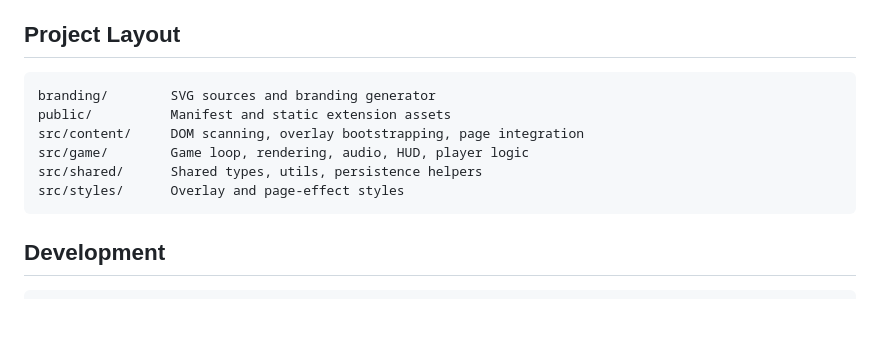
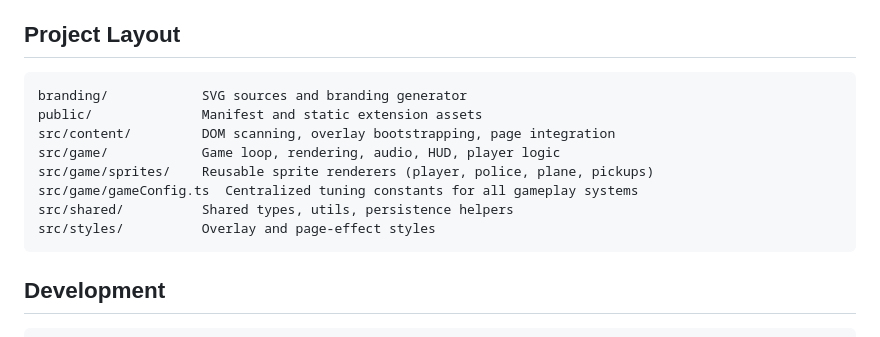
Before and after one commit to siropkin/dom-racer, a Markdown page: README.md, the part around the change. Drawn GitHub-style; blank space fills up the shorter version.

````diff
--- a/README.md
+++ b/README.md
@@ -159,12 +159,14 @@ Use `Shift + D` to open the sprite/debug showcase mode for visual checks and qui
 ## Project Layout
 
 ```text
-branding/        SVG sources and branding generator
-public/          Manifest and static extension assets
-src/content/     DOM scanning, overlay bootstrapping, page integration
-src/game/        Game loop, rendering, audio, HUD, player logic
-src/shared/      Shared types, utils, persistence helpers
-src/styles/      Overlay and page-effect styles
+branding/            SVG sources and branding generator
+public/              Manifest and static extension assets
+src/content/         DOM scanning, overlay bootstrapping, page integration
+src/game/            Game loop, rendering, audio, HUD, player logic
+src/game/sprites/    Reusable sprite renderers (player, police, plane, pickups)
+src/game/gameConfig.ts  Centralized tuning constants for all gameplay systems
+src/shared/          Shared types, utils, persistence helpers
+src/styles/          Overlay and page-effect styles
 ```
 
 ## Development
````
Also changed, not shown: SOUL.md (+8 -3 lines).
